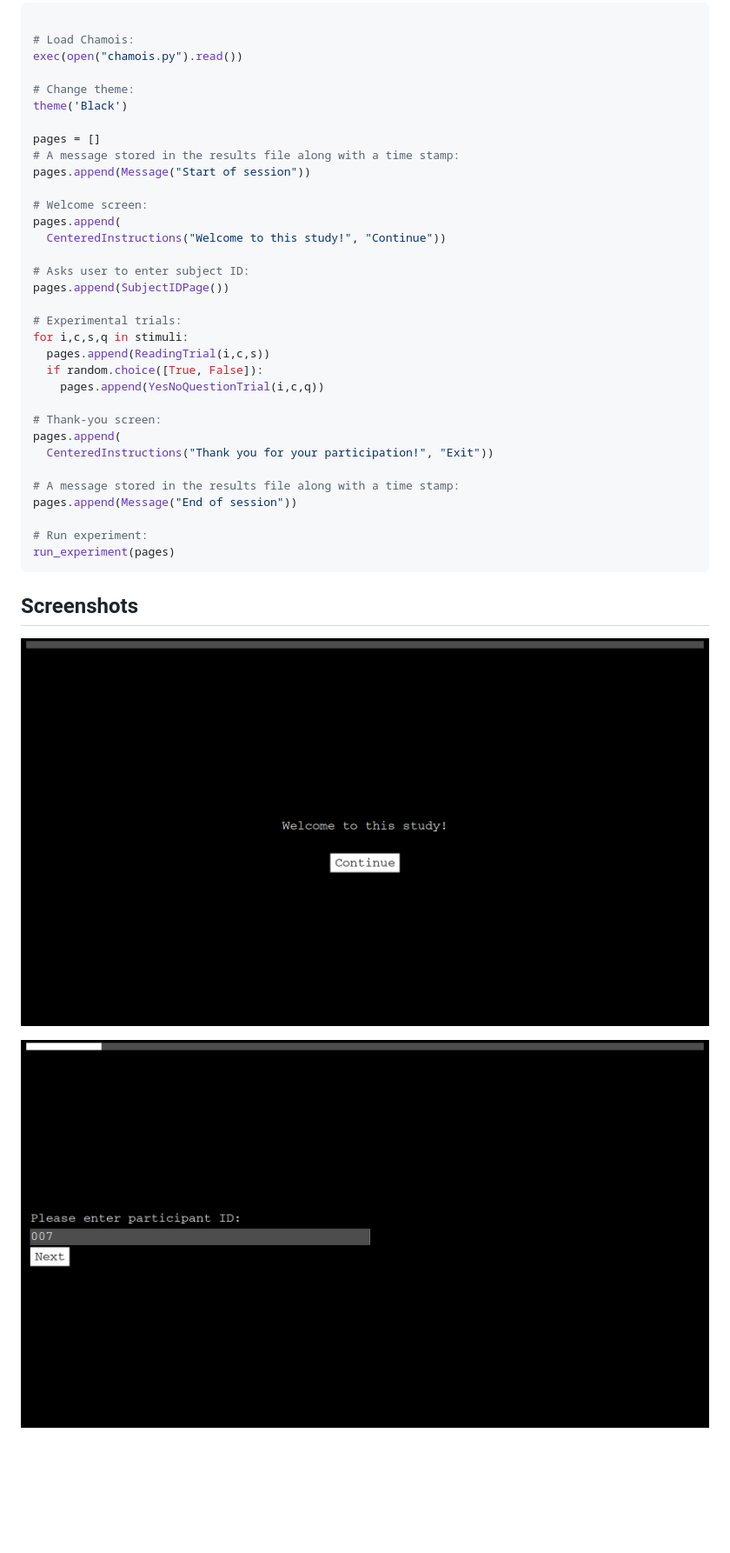
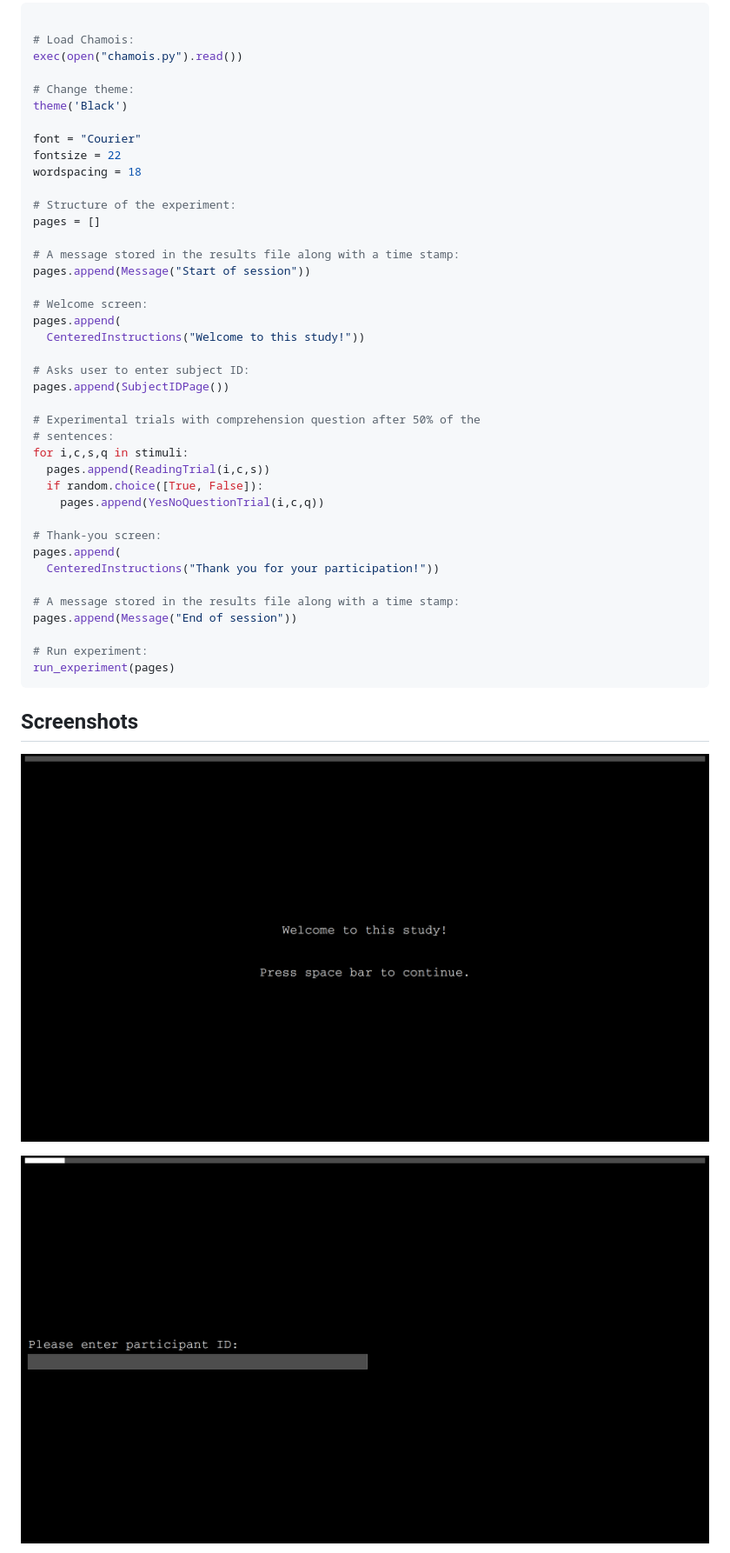
Before and after one commit to tmalsburg/chamois, a Markdown page: README.md, the part around one of its changes. Shown at 87% size. GitHub-like rendering; pictures changed too: images/screenshot_1.png, images/screenshot_2.png; blank space fills up the shorter version.

Commit message:
Update README and screenshots

```diff
--- a/README.md
+++ b/README.md
@@ -49,18 +49,25 @@ exec(open("chamois.py").read())
 # Change theme:
 theme('Black')
 
+font = "Courier"
+fontsize = 22
+wordspacing = 18
+
+# Structure of the experiment:
 pages = []
+
 # A message stored in the results file along with a time stamp:
 pages.append(Message("Start of session"))
 
 # Welcome screen:
 pages.append(
-  CenteredInstructions("Welcome to this study!", "Continue"))
+  CenteredInstructions("Welcome to this study!"))
 
 # Asks user to enter subject ID:
 pages.append(SubjectIDPage())
 
-# Experimental trials:
+# Experimental trials with comprehension question after 50% of the
+# sentences:
 for i,c,s,q in stimuli:
   pages.append(ReadingTrial(i,c,s))
   if random.choice([True, False]):
@@ -68,7 +75,7 @@ for i,c,s,q in stimuli:
 
 # Thank-you screen:
 pages.append(
-  CenteredInstructions("Thank you for your participation!", "Exit"))
+  CenteredInstructions("Thank you for your participation!"))
 
 # A message stored in the results file along with a time stamp:
 pages.append(Message("End of session"))
```
Also changed, not shown: other parts of README.md (+4 -4 lines), images/screenshot_3.png, images/screenshot_4.png, images/screenshot_5.png, images/screenshot_6.png.
